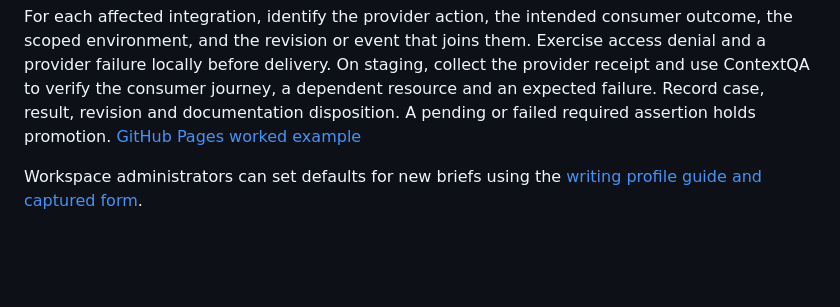
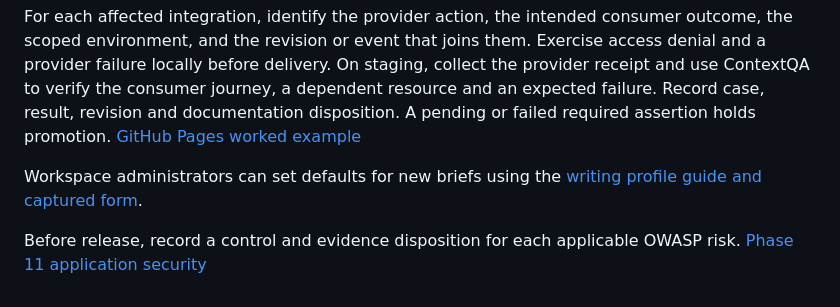
Before and after one commit to contextqaai/contextqa-docs-evidence, a Markdown page: docs/continuous-documentation/factory-handoff.md, the part around the change. GitHub-like rendering; blank space fills up the shorter version.

```diff
--- a/docs/continuous-documentation/factory-handoff.md
+++ b/docs/continuous-documentation/factory-handoff.md
@@ -73,3 +73,5 @@ Start with the [17-module acceptance ledger](platform-acceptance.md) and the ind
 For each affected integration, identify the provider action, the intended consumer outcome, the scoped environment, and the revision or event that joins them. Exercise access denial and a provider failure locally before delivery. On staging, collect the provider receipt and use ContextQA to verify the consumer journey, a dependent resource and an expected failure. Record case, result, revision and documentation disposition. A pending or failed required assertion holds promotion. [GitHub Pages worked example](pages-acceptance.md)
 
 Workspace administrators can set defaults for new briefs using the [writing profile guide and captured form](writing-profile.md).
+
+Before release, record a control and evidence disposition for each applicable OWASP risk. [Phase 11 application security](application-security.md)
```
Also changed, not shown: docs/continuous-documentation/application-security.md (added, +44 -0 lines), docs/continuous-documentation/pages-acceptance.md (+10 -0 lines), docs/continuous-documentation/pages-publishing-pr.md (added, +19 -0 lines), docs/continuous-documentation/m00-evidence/review-inbox-original.jpg (added), 11 other files.
